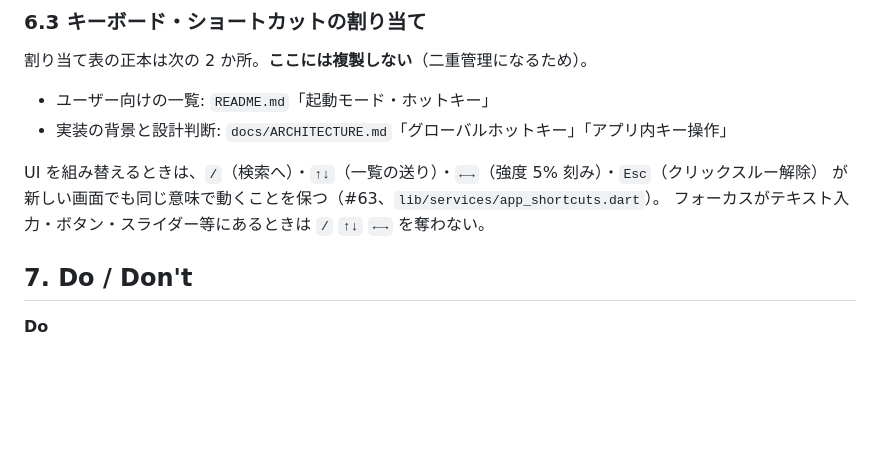
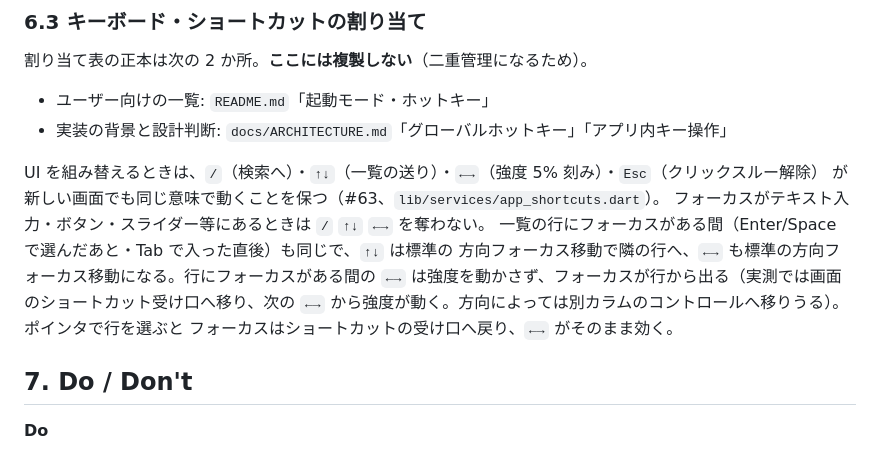
Before and after one commit to kako-jun/universal-experience, a Markdown page: DESIGN.md, the part around the change. Drawn GitHub-style; blank space fills up the shorter version.

```diff
--- a/DESIGN.md
+++ b/DESIGN.md
@@ -238,6 +238,11 @@ UI を触る変更（色・余白・コンポーネント・画面構成）は
 UI を組み替えるときは、`/`（検索へ）・`↑↓`（一覧の送り）・`←→`（強度 5% 刻み）・`Esc`（クリックスルー解除）
 が新しい画面でも同じ意味で動くことを保つ（#63、`lib/services/app_shortcuts.dart`）。
 フォーカスがテキスト入力・ボタン・スライダー等にあるときは `/` `↑↓` `←→` を奪わない。
+一覧の行にフォーカスがある間（Enter/Space で選んだあと・Tab で入った直後）も同じで、`↑↓` は標準の
+方向フォーカス移動で隣の行へ、`←→` も標準の方向フォーカス移動になる。行にフォーカスがある間の
+`←→` は強度を動かさず、フォーカスが行から出る（実測では画面のショートカット受け口へ移り、次の
+`←→` から強度が動く。方向によっては別カラムのコントロールへ移りうる）。ポインタで行を選ぶと
+フォーカスはショートカットの受け口へ戻り、`←→` がそのまま効く。
 
 ## 7. Do / Don't
 
```
Also changed, not shown: README.md (+4 -1 lines), docs/ARCHITECTURE.md (+12 -2 lines).
